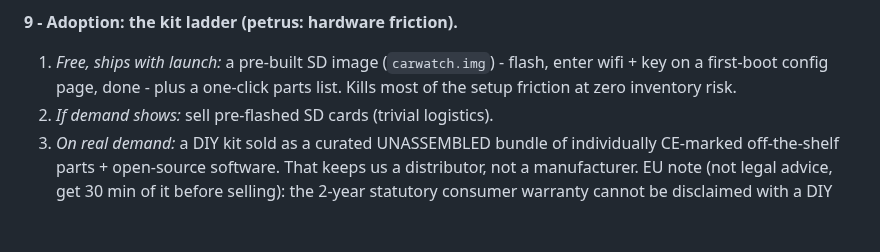
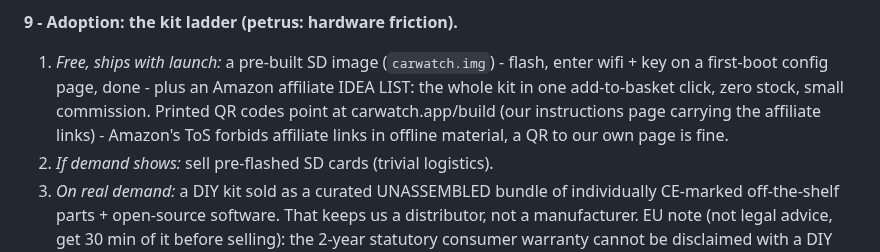
Before and after one commit to ThinkOffApp/CarWatch, a Markdown page: docs/plan.md, the part around the change. GitHub-like rendering; blank space fills up the shorter version.

Commit message:
docs: kit step 1 = affiliate idea list + carwatch.app/build QR target
Co-Authored-By: Claude Fable 5 <noreply@anthropic.com>

```diff
--- a/docs/plan.md
+++ b/docs/plan.md
@@ -137,9 +137,12 @@ get full detail, public rooms get almost none.
 
 **9 - Adoption: the kit ladder (petrus: hardware friction).**
 1. *Free, ships with launch:* a pre-built SD image (`carwatch.img`) -
-   flash, enter wifi + key on a first-boot config page, done - plus a
-   one-click parts list. Kills most of the setup friction at zero
-   inventory risk.
+   flash, enter wifi + key on a first-boot config page, done - plus an
+   Amazon affiliate IDEA LIST: the whole kit in one add-to-basket click,
+   zero stock, small commission. Printed QR codes point at
+   carwatch.app/build (our instructions page carrying the affiliate
+   links) - Amazon's ToS forbids affiliate links in offline material,
+   a QR to our own page is fine.
 2. *If demand shows:* sell pre-flashed SD cards (trivial logistics).
 3. *On real demand:* a DIY kit sold as a curated UNASSEMBLED bundle of
    individually CE-marked off-the-shelf parts + open-source software.
```
